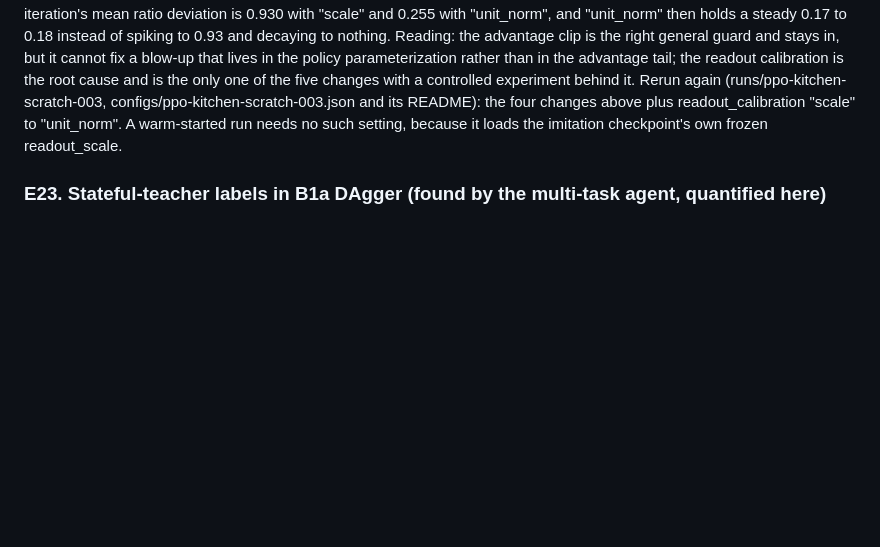
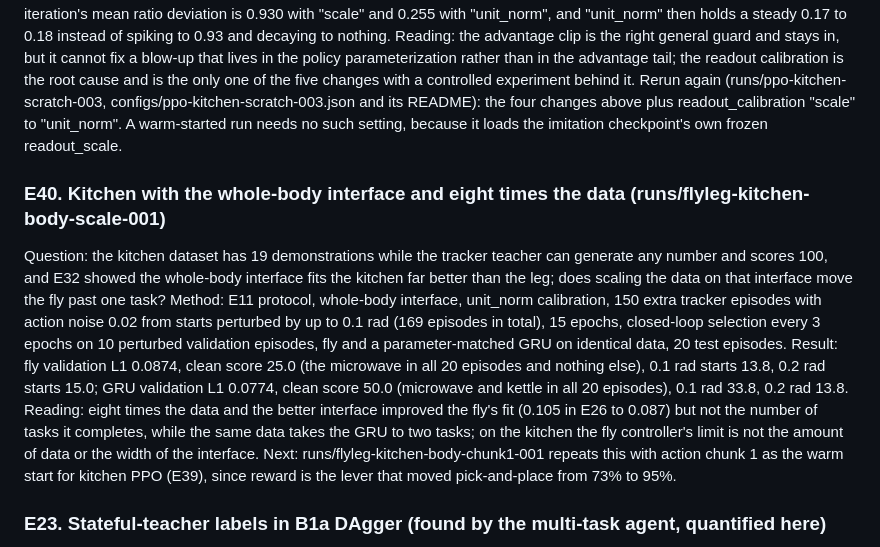
Before and after one commit to yusenthebot/FlyArm, a Markdown page: docs/RESEARCH_LOG.md, the part around the change. Drawn GitHub-style; blank space fills up the shorter version.

Commit message:
docs(log): scaled whole-body kitchen imitation, fly one task, GRU two

```diff
--- a/docs/RESEARCH_LOG.md
+++ b/docs/RESEARCH_LOG.md
@@ -361,6 +361,13 @@ Reading: the advantage clip is the right general guard and stays in, but it cann
 Rerun again (runs/ppo-kitchen-scratch-003, configs/ppo-kitchen-scratch-003.json and its README): the four changes above plus readout_calibration "scale" to "unit_norm".
 A warm-started run needs no such setting, because it loads the imitation checkpoint's own frozen readout_scale.
 
+### E40. Kitchen with the whole-body interface and eight times the data (runs/flyleg-kitchen-body-scale-001)
+Question: the kitchen dataset has 19 demonstrations while the tracker teacher can generate any number and scores 100, and E32 showed the whole-body interface fits the kitchen far better than the leg; does scaling the data on that interface move the fly past one task?
+Method: E11 protocol, whole-body interface, unit_norm calibration, 150 extra tracker episodes with action noise 0.02 from starts perturbed by up to 0.1 rad (169 episodes in total), 15 epochs, closed-loop selection every 3 epochs on 10 perturbed validation episodes, fly and a parameter-matched GRU on identical data, 20 test episodes.
+Result: fly validation L1 0.0874, clean score 25.0 (the microwave in all 20 episodes and nothing else), 0.1 rad starts 13.8, 0.2 rad starts 15.0; GRU validation L1 0.0774, clean score 50.0 (microwave and kettle in all 20 episodes), 0.1 rad 33.8, 0.2 rad 13.8.
+Reading: eight times the data and the better interface improved the fly's fit (0.105 in E26 to 0.087) but not the number of tasks it completes, while the same data takes the GRU to two tasks; on the kitchen the fly controller's limit is not the amount of data or the width of the interface.
+Next: runs/flyleg-kitchen-body-chunk1-001 repeats this with action chunk 1 as the warm start for kitchen PPO (E39), since reward is the lever that moved pick-and-place from 73% to 95%.
+
 ### E23. Stateful-teacher labels in B1a DAgger (found by the multi-task agent, quantified here)
 Finding: the scripted pick-and-place teacher keeps its own stage machine, so while labelling learner-driven DAgger states it can still be in "approach" or "descend" after the learner has already grasped and lifted the cube, and it then labels those states "open the gripper".
 Quantification over every saved B1a DAgger set (runs/whole-brain-pick-place-001 to -003, 36 files): 337,014 labelled states, 6,353 with both fingers on a cube at least 6 cm above rest, 931 of those (15%) labelled with an open gripper, all in teacher stages 0 or 1.
```
